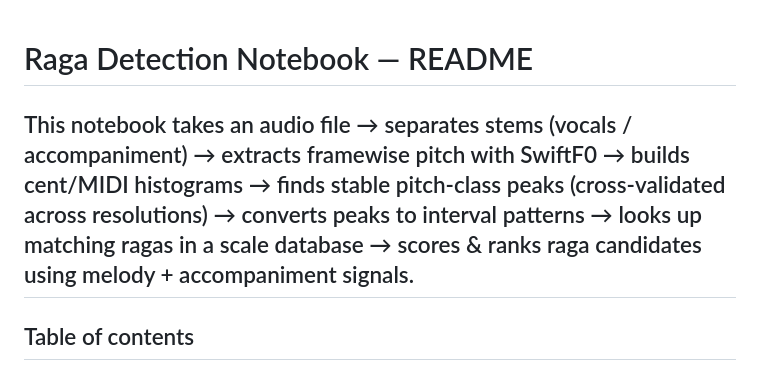
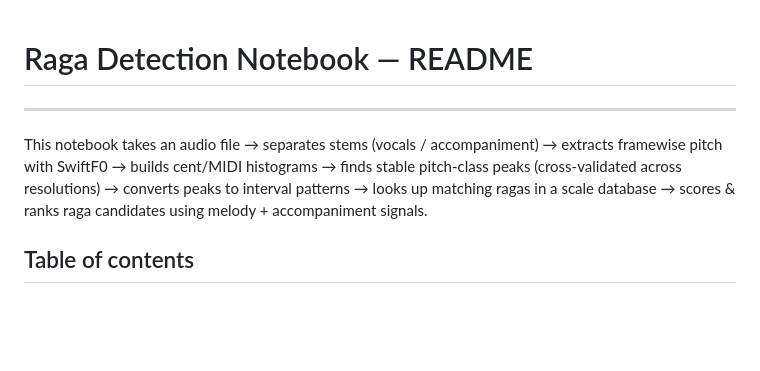
Before and after one commit to saumyamishra654/raga-detection, a Markdown page: README.md, the part around the change. Rendered like a GitHub page; blank space fills up the shorter version.

```diff
--- a/README.md
+++ b/README.md
@@ -1,7 +1,7 @@
 # Raga Detection Notebook — README
+---
+This notebook takes an audio file → separates stems (vocals / accompaniment) → extracts framewise pitch with SwiftF0 → builds cent/MIDI histograms → finds stable pitch-class peaks (cross-validated across resolutions) → converts peaks to interval patterns → looks up matching ragas in a scale database → scores & ranks raga candidates using melody + accompaniment signals.
 
-This notebook takes an audio file → separates stems (vocals / accompaniment) → extracts framewise pitch with SwiftF0 → builds cent/MIDI histograms → finds stable pitch-class peaks (cross-validated across resolutions) → converts peaks to interval patterns → looks up matching ragas in a scale database → scores & ranks raga candidates using melody + accompaniment signals.
----
 
 ## Table of contents
 1. What this notebook does
```
